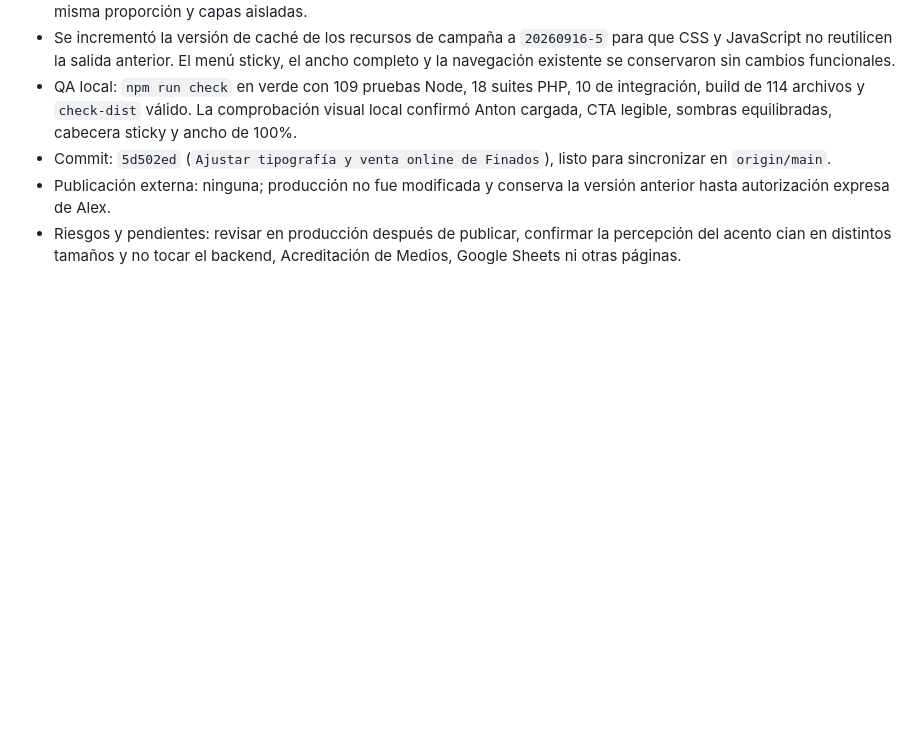
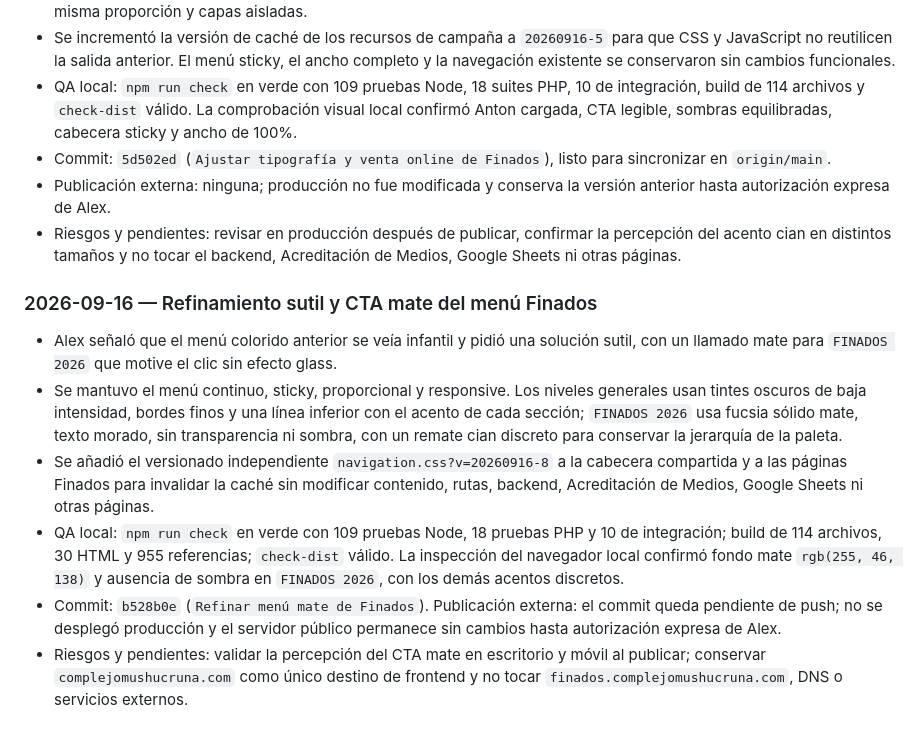
Before and after one commit to afnaranjo/complejomushucruna, a Markdown page: AGENTS.md, the part around the change. Rendered like a GitHub page; blank space fills up the shorter version.

Commit message:
Documentar refinamiento sutil del menú Finados

```diff
--- a/AGENTS.md
+++ b/AGENTS.md
@@ -858,3 +858,12 @@ Ejemplo: `2026-09-15_video_granja-instagram_v03.mp4`.
 - Commit: `5d502ed` (`Ajustar tipografía y venta online de Finados`), listo para sincronizar en `origin/main`.
 - Publicación externa: ninguna; producción no fue modificada y conserva la versión anterior hasta autorización expresa de Alex.
 - Riesgos y pendientes: revisar en producción después de publicar, confirmar la percepción del acento cian en distintos tamaños y no tocar el backend, Acreditación de Medios, Google Sheets ni otras páginas.
+
+### 2026-09-16 — Refinamiento sutil y CTA mate del menú Finados
+
+- Alex señaló que el menú colorido anterior se veía infantil y pidió una solución sutil, con un llamado mate para `FINADOS 2026` que motive el clic sin efecto glass.
+- Se mantuvo el menú continuo, sticky, proporcional y responsive. Los niveles generales usan tintes oscuros de baja intensidad, bordes finos y una línea inferior con el acento de cada sección; `FINADOS 2026` usa fucsia sólido mate, texto morado, sin transparencia ni sombra, con un remate cian discreto para conservar la jerarquía de la paleta.
+- Se añadió el versionado independiente `navigation.css?v=20260916-8` a la cabecera compartida y a las páginas Finados para invalidar la caché sin modificar contenido, rutas, backend, Acreditación de Medios, Google Sheets ni otras páginas.
+- QA local: `npm run check` en verde con 109 pruebas Node, 18 pruebas PHP y 10 de integración; build de 114 archivos, 30 HTML y 955 referencias; `check-dist` válido. La inspección del navegador local confirmó fondo mate `rgb(255, 46, 138)` y ausencia de sombra en `FINADOS 2026`, con los demás acentos discretos.
+- Commit: `b528b0e` (`Refinar menú mate de Finados`). Publicación externa: el commit queda pendiente de push; no se desplegó producción y el servidor público permanece sin cambios hasta autorización expresa de Alex.
+- Riesgos y pendientes: validar la percepción del CTA mate en escritorio y móvil al publicar; conservar `complejomushucruna.com` como único destino de frontend y no tocar `finados.complejomushucruna.com`, DNS o servicios externos.
```
Also changed, not shown: vault/_memoria-del-proyecto.md (+1 -0 lines), vault/_pendientes.md (+1 -0 lines).
